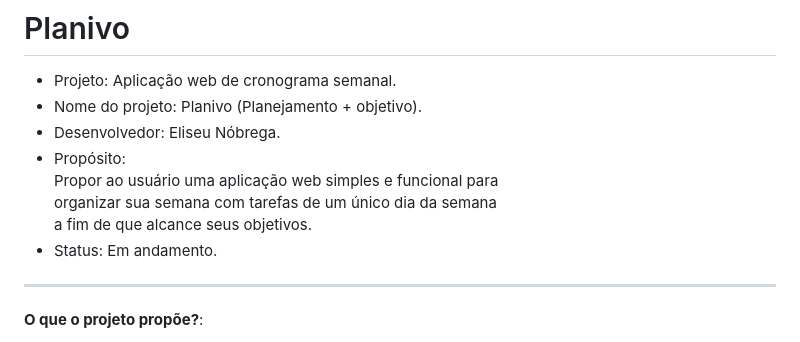
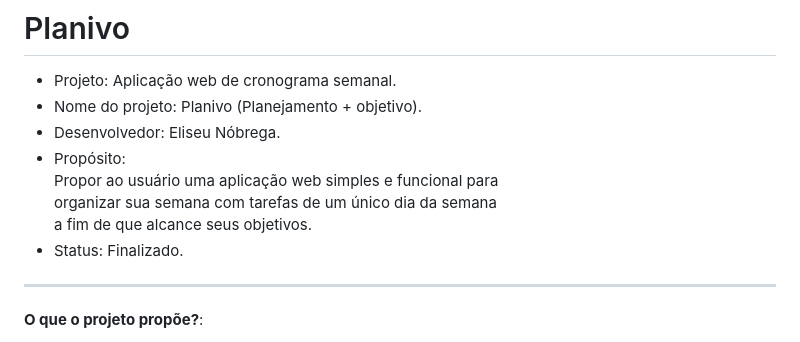
Before and after one commit to lzeunfa/Planivo, a Markdown page: README.md, the part around one of its changes. Drawn GitHub-style.

```diff
--- a/README.md
+++ b/README.md
@@ -4,7 +4,7 @@
 * Desenvolvedor: Eliseu Nóbrega.<br>
 * Propósito:<br>
 Propor ao usuário uma aplicação web simples e funcional para <br> organizar sua semana com tarefas de um único dia da semana <br> a fim de que alcance seus objetivos.<br>
-* Status: Em andamento.
+* Status: Finalizado.
 
 ***
 
```
Also changed, not shown: other parts of README.md (+7 -0 lines).
